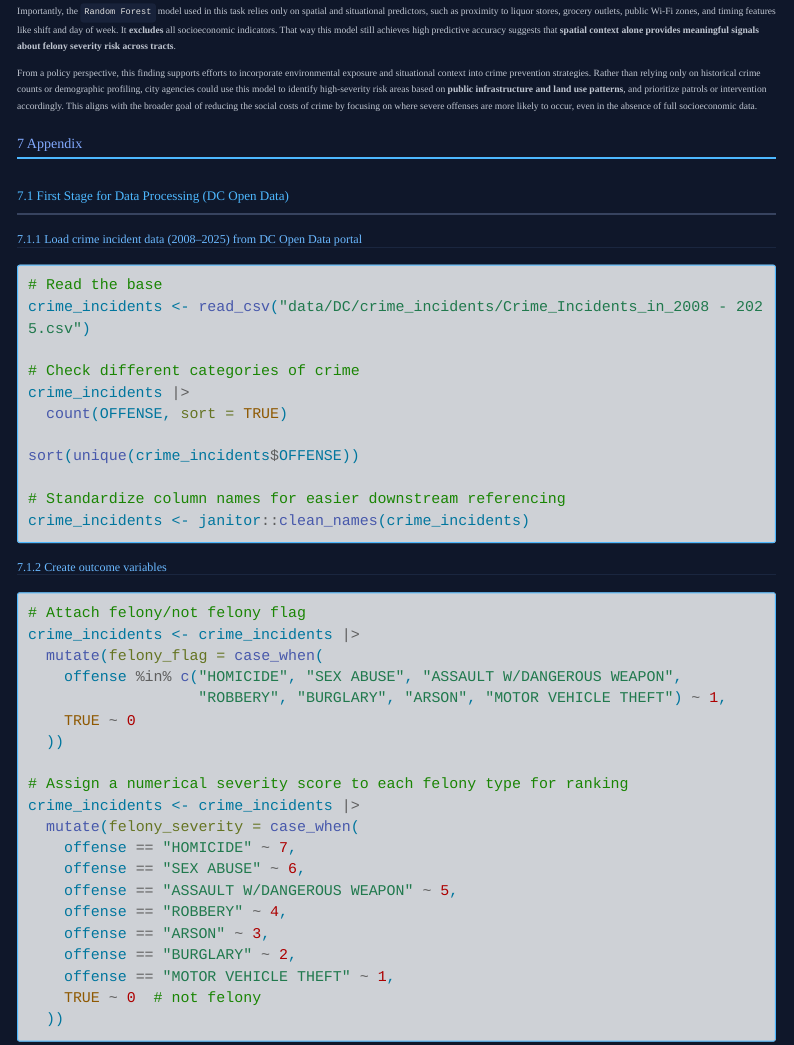
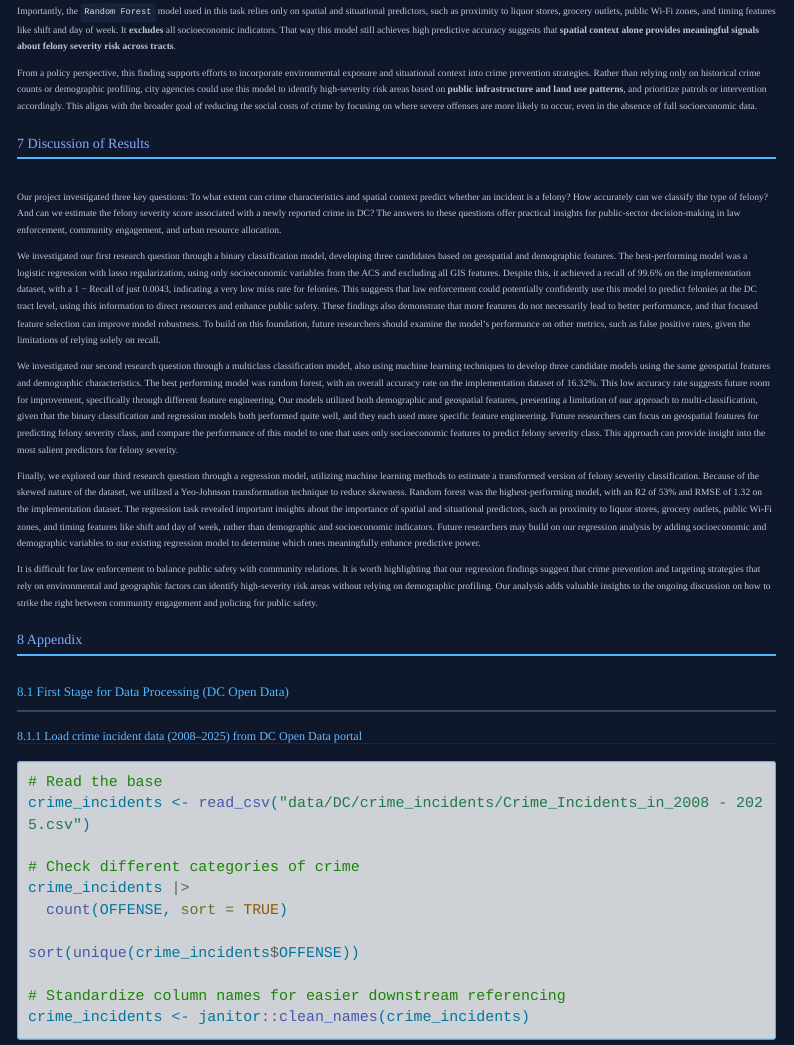
Before and after one commit to troy-yu-cheng/final-project, a Quarto document (index.qmd): the page in a window 1100 px wide, from 15080 px down. Rendered offline with R 4.5, knitr and Pandoc in place of Quarto, with nearby package versions; some code elsewhere in the file could not run offline; menus at the side of the page are left out; long lines of code are wrapped.

Commit message:
added discussion of results

```diff
--- a/index.qmd
+++ b/index.qmd
@@ -2114,6 +2114,18 @@ Importantly, the `Random Forest` model used in this task relies only on spatial
 
 From a policy perspective, this finding supports efforts to incorporate environmental exposure and situational context into crime prevention strategies. Rather than relying only on historical crime counts or demographic profiling, city agencies could use this model to identify high-severity risk areas based on **public infrastructure and land use patterns**, and prioritize patrols or intervention accordingly. This aligns with the broader goal of reducing the social costs of crime by focusing on where severe offenses are more likely to occur, even in the absence of full socioeconomic data.
 
+# Discussion of Results
+
+Our project investigated three key questions: To what extent can crime characteristics and spatial context predict whether an incident is a felony? How accurately can we classify the type of felony? And can we estimate the felony severity score associated with a newly reported crime in DC? The answers to these questions offer practical insights for public-sector decision-making in law enforcement, community engagement, and urban resource allocation.
+
+We investigated our first research question through a binary classification model, developing three candidates based on geospatial and demographic features. The best-performing model was a logistic regression with lasso regularization, using only socioeconomic variables from the ACS and excluding all GIS features. Despite this, it achieved a recall of 99.6% on the implementation dataset, with a 1 − Recall of just 0.0043, indicating a very low miss rate for felonies. This suggests that law enforcement could potentially confidently use this model to predict felonies at the DC tract level, using this information to direct resources and enhance public safety. These findings also demonstrate that more features do not necessarily lead to better performance, and that focused feature selection can improve model robustness. To build on this foundation, future researchers should examine the model’s performance on other metrics, such as false positive rates, given the limitations of relying solely on recall.
+
+We investigated our second research question through a multiclass classification model, also using machine learning techniques to develop three candidate models using the same geospatial features and demographic characteristics. The best performing model was random forest, with an overall accuracy rate on the implementation dataset of 16.32%. This low accuracy rate suggests future room for improvement, specifically through different feature engineering. Our models utilized both demographic and geospatial features, presenting a limitation of our approach to multi-classification, given that the binary classification and regression models both performed quite well, and they each used more specific feature engineering. Future researchers can focus on geospatial features for predicting felony severity class, and compare the performance of this model to one that uses only socioeconomic features to predict felony severity class. This approach can provide insight into the most salient predictors for felony severity.
+
+Finally, we explored our third research question through a regression model, utilizing machine learning methods to estimate a transformed version of felony severity classification. Because of the skewed nature of the dataset, we utilized a Yeo-Johnson transformation technique to reduce skewness. Random forest was the highest-performing model, with an R2 of 53% and RMSE of 1.32 on the implementation dataset. The regression task revealed important insights about the importance of spatial and situational predictors, such as proximity to liquor stores, grocery outlets, public Wi-Fi zones, and timing features like shift and day of week, rather than demographic and socioeconomic indicators. Future researchers may build on our regression analysis by adding socioeconomic and demographic variables to our existing regression model to determine which ones meaningfully enhance predictive power.
+
+It is difficult for law enforcement to balance public safety with community relations. It is worth highlighting that our regression findings suggest that crime prevention and targeting strategies that rely on environmental and geographic factors can identify high-severity risk areas without relying on demographic profiling. Our analysis adds valuable insights to the ongoing discussion on how to strike the right between community engagement and policing for public safety.
+
 # Appendix
 
 ## First Stage for Data Processing (DC Open Data)
```
